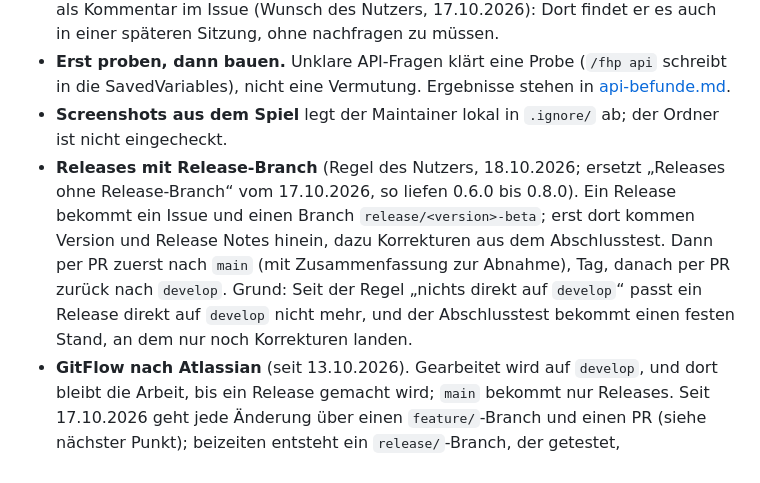
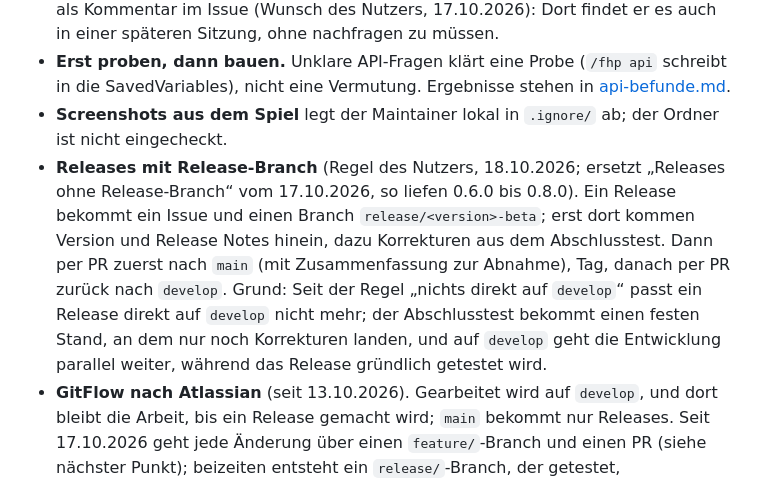
Before and after one commit to Jazzman1976/Forever-Hunter-Pets, a Markdown page: docs/konzept/arbeitsweise.md, the part around the change. Drawn GitHub-style.

Commit message:
#10 Release 0.9.0-beta => Regeln: Release auf eigenem Branch, parallele Entwicklung auf develop
Das Release bleibt bis zum Abschluss auf release/<version>-beta, damit auf develop weiterentwickelt
werden kann, während es getestet wird; in den Release-Branch nur Korrekturen. Getesteter Stand im
Arbeitsverzeichnis (Junction), parallele Arbeit in einem Git-Worktree.

Co-Authored-By: Claude Opus 5.5 <noreply@anthropic.com>

```diff
--- a/docs/konzept/arbeitsweise.md
+++ b/docs/konzept/arbeitsweise.md
@@ -6,7 +6,7 @@ Wie in diesem Projekt gearbeitet wird. Die Kurzfassung für Contributors steht i
 - **Commit erst nach dem Test im Spiel.** Den Test macht der Maintainer; aus dem Entwicklungswerkzeug heraus lässt sich WoW nicht starten. Was zu testen ist, steht als Kommentar im Issue (Wunsch des Nutzers, 17.10.2026): Dort findet er es auch in einer späteren Sitzung, ohne nachfragen zu müssen.
 - **Erst proben, dann bauen.** Unklare API-Fragen klärt eine Probe (`/fhp api` schreibt in die SavedVariables), nicht eine Vermutung. Ergebnisse stehen in [api-befunde.md](../technik/api-befunde.md).
 - **Screenshots aus dem Spiel** legt der Maintainer lokal in `.ignore/` ab; der Ordner ist nicht eingecheckt.
-- **Releases mit Release-Branch** (Regel des Nutzers, 18.10.2026; ersetzt „Releases ohne Release-Branch“ vom 17.10.2026, so liefen 0.6.0 bis 0.8.0). Ein Release bekommt ein Issue und einen Branch `release/<version>-beta`; erst dort kommen Version und Release Notes hinein, dazu Korrekturen aus dem Abschlusstest. Dann per PR zuerst nach `main` (mit Zusammenfassung zur Abnahme), Tag, danach per PR zurück nach `develop`. Grund: Seit der Regel „nichts direkt auf `develop`“ passt ein Release direkt auf `develop` nicht mehr, und der Abschlusstest bekommt einen festen Stand, an dem nur noch Korrekturen landen.
+- **Releases mit Release-Branch** (Regel des Nutzers, 18.10.2026; ersetzt „Releases ohne Release-Branch“ vom 17.10.2026, so liefen 0.6.0 bis 0.8.0). Ein Release bekommt ein Issue und einen Branch `release/<version>-beta`; erst dort kommen Version und Release Notes hinein, dazu Korrekturen aus dem Abschlusstest. Dann per PR zuerst nach `main` (mit Zusammenfassung zur Abnahme), Tag, danach per PR zurück nach `develop`. Grund: Seit der Regel „nichts direkt auf `develop`“ passt ein Release direkt auf `develop` nicht mehr; der Abschlusstest bekommt einen festen Stand, an dem nur noch Korrekturen landen, und auf `develop` geht die Entwicklung parallel weiter, während das Release gründlich getestet wird.
 - **GitFlow nach Atlassian** (seit 13.10.2026). Gearbeitet wird auf `develop`, und dort bleibt die Arbeit, bis ein Release gemacht wird; `main` bekommt nur Releases. Seit 17.10.2026 geht jede Änderung über einen `feature/`-Branch und einen PR (siehe nächster Punkt); beizeiten entsteht ein `release/`-Branch, der getestet, nachgebessert und dann nach `main` und zurück nach `develop` gemergt wird. Vorher wurde jedes Feature direkt nach `main` gemergt. Gemergte Feature-Branches werden lokal und auf origin gelöscht – es bleiben keine Altbranches stehen.
 - **Jede Änderung: Issue, Branch, PR** (Regel des Nutzers, 17.10.2026). Zu jeder Änderung gibt es ein Issue, einen Branch mit Nummer und Titel des Issues und einen PR nach `develop`, der genau erklärt, was geändert wurde, warum und mit welchen Folgen; Commits tragen Nummer und Titel des Issues. Grund: Der Maintainer will den Überblick behalten und jede Änderung in Ruhe reviewen. Ausnahmen sind ausdrücklich erlaubt, wenn sie vorher abgesprochen sind – keine Verbote durch unsinnige Regeln. Einzelheiten und Muster in [entwicklung.md](../technik/entwicklung.md).
 - **Freigabe vor Plan, Freigabe vor Umsetzung** (Regel des Nutzers, 17.10.2026). Der Maintainer gibt jedes Issue frei, dann entsteht ein Umsetzungsplan, den er ebenfalls freigibt; erst danach wird gearbeitet, getestet, ein PR gestellt und gemergt. Die Spalten im Project bilden das ab. Grund: Der Maintainer entscheidet, was gebaut wird und wie, bevor Arbeit hineinfließt.
```
Also changed, not shown: docs/technik/entwicklung.md (+1 -0 lines).
